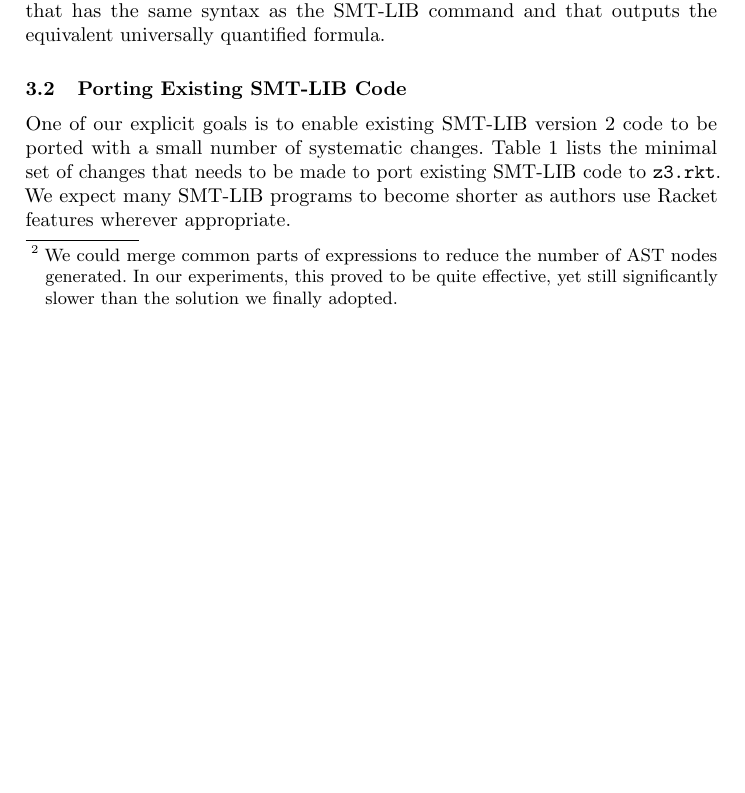
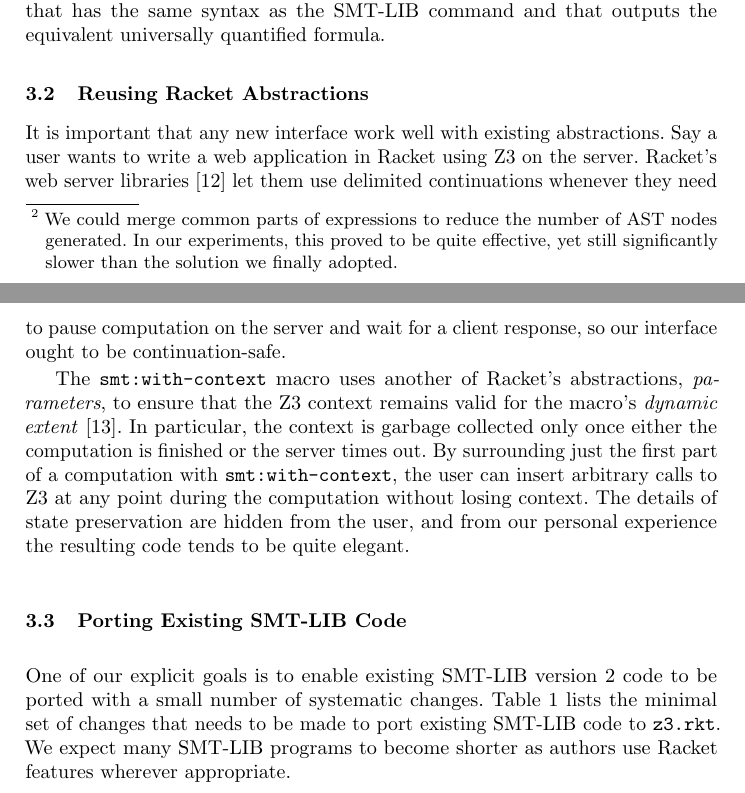
Before and after one commit to sid0/tfp12, a LaTeX paper (tfp.tex, which reads technical.tex): part of page 5 of 11 before the commit and two parts of pages 5 and 6 of 12 after it, the two joined at a grey line, cut so that both start at the same text, the shorter picture padded with empty space. Compiled offline with pdfLaTeX.

Commit message:
Add a section on reusing Racket abstractions

```diff
--- a/technical.tex
+++ b/technical.tex
@@ -76,6 +76,24 @@ We finally solved the problem by providing a Racket macro,
 \texttt{smt:define-fun}, that has the same syntax as the SMT-LIB command
 and that outputs the equivalent universally quantified formula.
 
+\subsection{Reusing Racket Abstractions}
+
+It is important that any new interface work well with existing abstractions.
+Say a user wants to write a web application in Racket using Z3 on the server.
+Racket's web server libraries~\cite{racket/web-server} let them use delimited
+continuations whenever they need to pause computation on the server and wait
+for a client response, so our interface ought to be continuation-safe.
+
+The \texttt{smt:with-context} macro uses another of Racket's abstractions,
+\textit{parameters}, to ensure that the Z3 context remains valid for the
+macro's \textit{dynamic extent}~\cite{delimitedcontrol}. In particular, the
+context is garbage collected only once either the computation is finished or
+the server times out. By surrounding just the first part of a computation with
+\texttt{smt:with-context}, the user can insert arbitrary calls to Z3 at any
+point during the computation without losing context. The details of state
+preservation are hidden from the user, and from our personal experience the
+resulting code tends to be quite elegant.
+
 \subsection{Porting Existing SMT-LIB Code}
 \label{sec:porting-smt-lib}
 
```
Also changed, not shown: citations.bib (+18 -0 lines).
